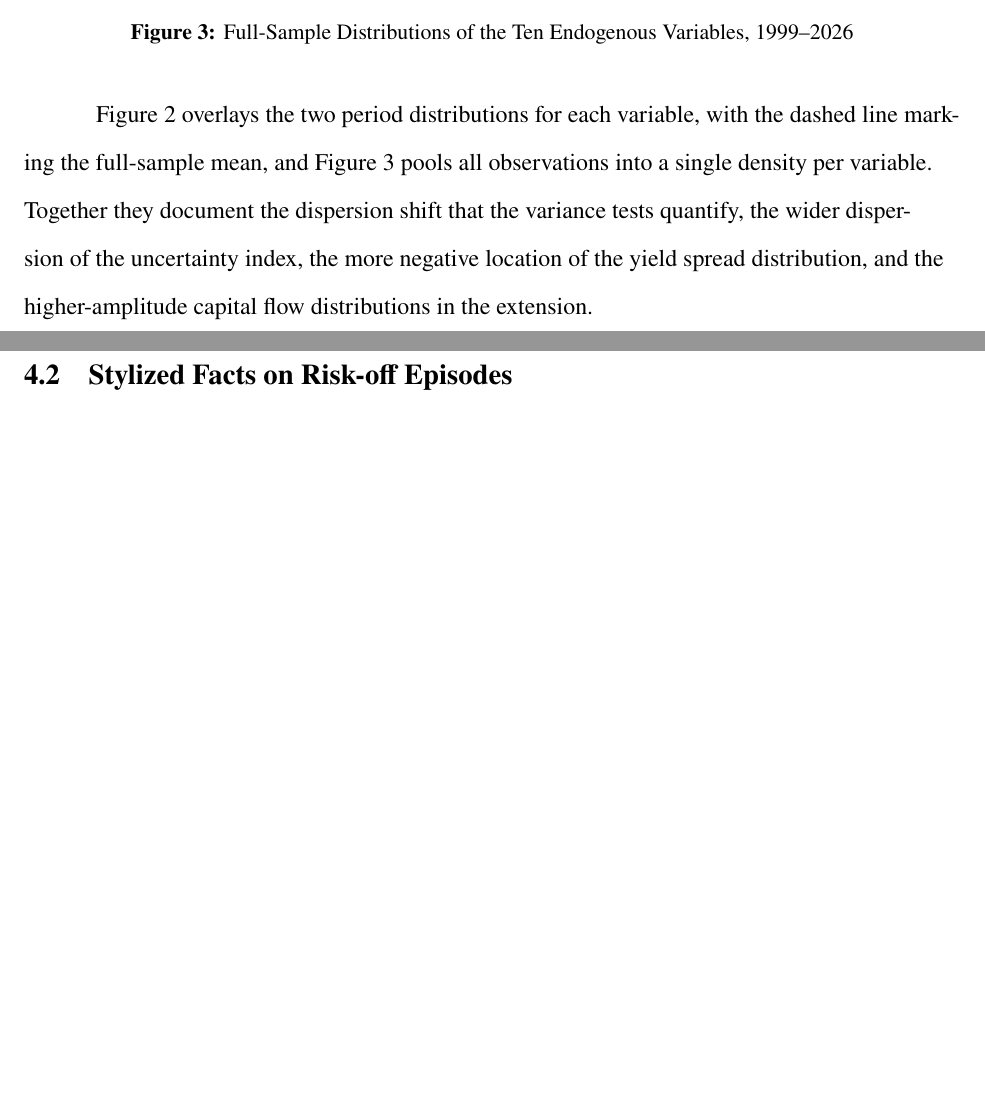
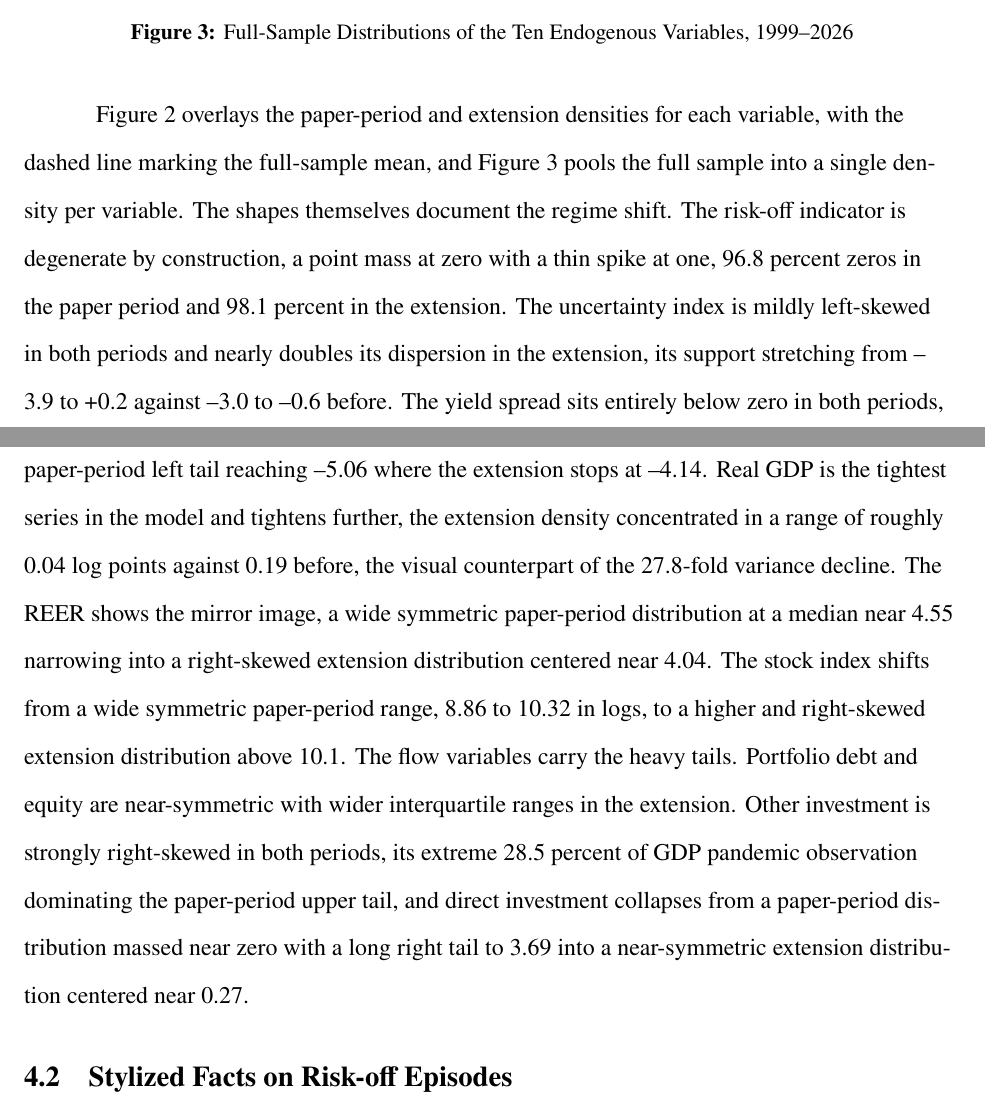
Before and after one commit to sakudiff/FINARTS_FINAL-PAPER, a LaTeX document (main.tex, which reads chapters/03_results.tex): two parts of pages 43 and 44 of 90 before the commit and two parts of pages 43 and 44 of 91 after it, joined at a grey line, cut so that both start at the same text, the shorter picture padded with empty space. Compiled offline with pdfLaTeX.

Commit message:
fix(paper): write substantive distribution walk-through grounded in the data

```diff
--- a/chapters/03_results.tex
+++ b/chapters/03_results.tex
@@ -143,7 +143,7 @@ Direct & N & 5795 & 1369 & 7164 \\
   \label{fig:density_full}
 \end{figure}
 
-Figure~\ref{fig:density_shift} overlays the two period distributions for each variable, with the dashed line marking the full-sample mean, and Figure~\ref{fig:density_full} pools all observations into a single density per variable. Together they document the dispersion shift that the variance tests quantify, the wider dispersion of the uncertainty index, the more negative location of the yield spread distribution, and the higher-amplitude capital flow distributions in the extension.
+Figure~\ref{fig:density_shift} overlays the paper-period and extension densities for each variable, with the dashed line marking the full-sample mean, and Figure~\ref{fig:density_full} pools the full sample into a single density per variable. The shapes themselves document the regime shift. The risk-off indicator is degenerate by construction, a point mass at zero with a thin spike at one, 96.8 percent zeros in the paper period and 98.1 percent in the extension. The uncertainty index is mildly left-skewed in both periods and nearly doubles its dispersion in the extension, its support stretching from --3.9 to +0.2 against --3.0 to --0.6 before. The yield spread sits entirely below zero in both periods, with the extension distribution shifted roughly half a point more negative and compressed, the paper-period left tail reaching --5.06 where the extension stops at --4.14. Real GDP is the tightest series in the model and tightens further, the extension density concentrated in a range of roughly 0.04 log points against 0.19 before, the visual counterpart of the 27.8-fold variance decline. The REER shows the mirror image, a wide symmetric paper-period distribution at a median near 4.55 narrowing into a right-skewed extension distribution centered near 4.04. The stock index shifts from a wide symmetric paper-period range, 8.86 to 10.32 in logs, to a higher and right-skewed extension distribution above 10.1. The flow variables carry the heavy tails. Portfolio debt and equity are near-symmetric with wider interquartile ranges in the extension. Other investment is strongly right-skewed in both periods, its extreme 28.5 percent of GDP pandemic observation dominating the paper-period upper tail, and direct investment collapses from a paper-period distribution massed near zero with a long right tail to 3.69 into a near-symmetric extension distribution centered near 0.27.
 
 \FloatBarrier
 
```
Also changed, not shown: 1 other file.
